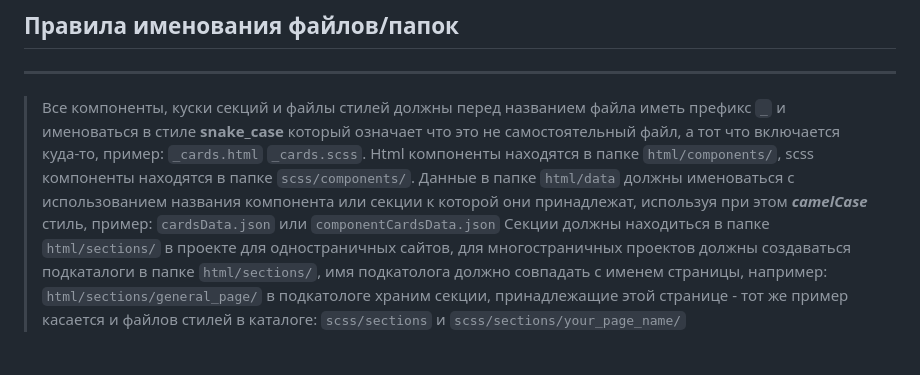
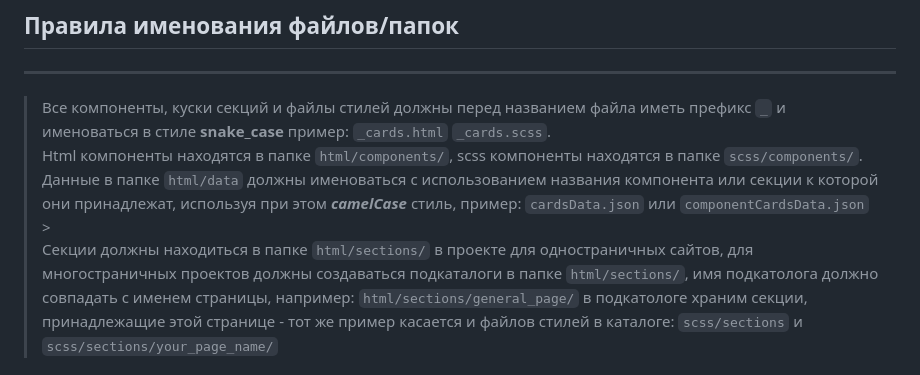
Before and after one commit to Template-Craft/puur-purpur, a Markdown page: README.md, the part around the change. GitHub-like rendering.

Commit message:
FIX:14.09.23 -> небольшой фикс

```diff
--- a/README.md
+++ b/README.md
@@ -31,8 +31,11 @@
 
 ---
 
-> Все компоненты, куски секций и файлы стилей должны перед названием файла иметь префикс `_` и именоваться в стиле **snake_case** который означает что это не самостоятельный файл, а тот что включается куда-то, пример: `_cards.html` `_cards.scss`. Html компоненты находятся в папке `html/components/`, scss компоненты находятся в папке `scss/components/`.
-> Данные в папке `html/data` должны именоваться с использованием названия компонента или секции к которой они принадлежат, используя при этом **_camelCase_** стиль, пример: `cardsData.json` или `componentCardsData.json`
+> Все компоненты, куски секций и файлы стилей должны перед названием файла иметь префикс `_` и именоваться в стиле **snake_case** пример: `_cards.html` `_cards.scss`.
+> <br>
+> Html компоненты находятся в папке `html/components/`, scss компоненты находятся в папке `scss/components/`.
+> <br>
+> Данные в папке `html/data` должны именоваться с использованием названия компонента или секции к которой они принадлежат, используя при этом **_camelCase_** стиль, пример: `cardsData.json` или `componentCardsData.json` > <br>
 > Секции должны находиться в папке `html/sections/` в проекте для одностраничных сайтов, для многостраничных проектов должны создаваться подкаталоги в папке `html/sections/`, имя подкатолога должно совпадать с именем страницы, например: `html/sections/general_page/` в подкатологе храним секции, принадлежащие этой странице - тот же пример касается и файлов стилей в каталоге: `scss/sections` и `scss/sections/your_page_name/`
 
 ## Рабочая папка проекта:
```
